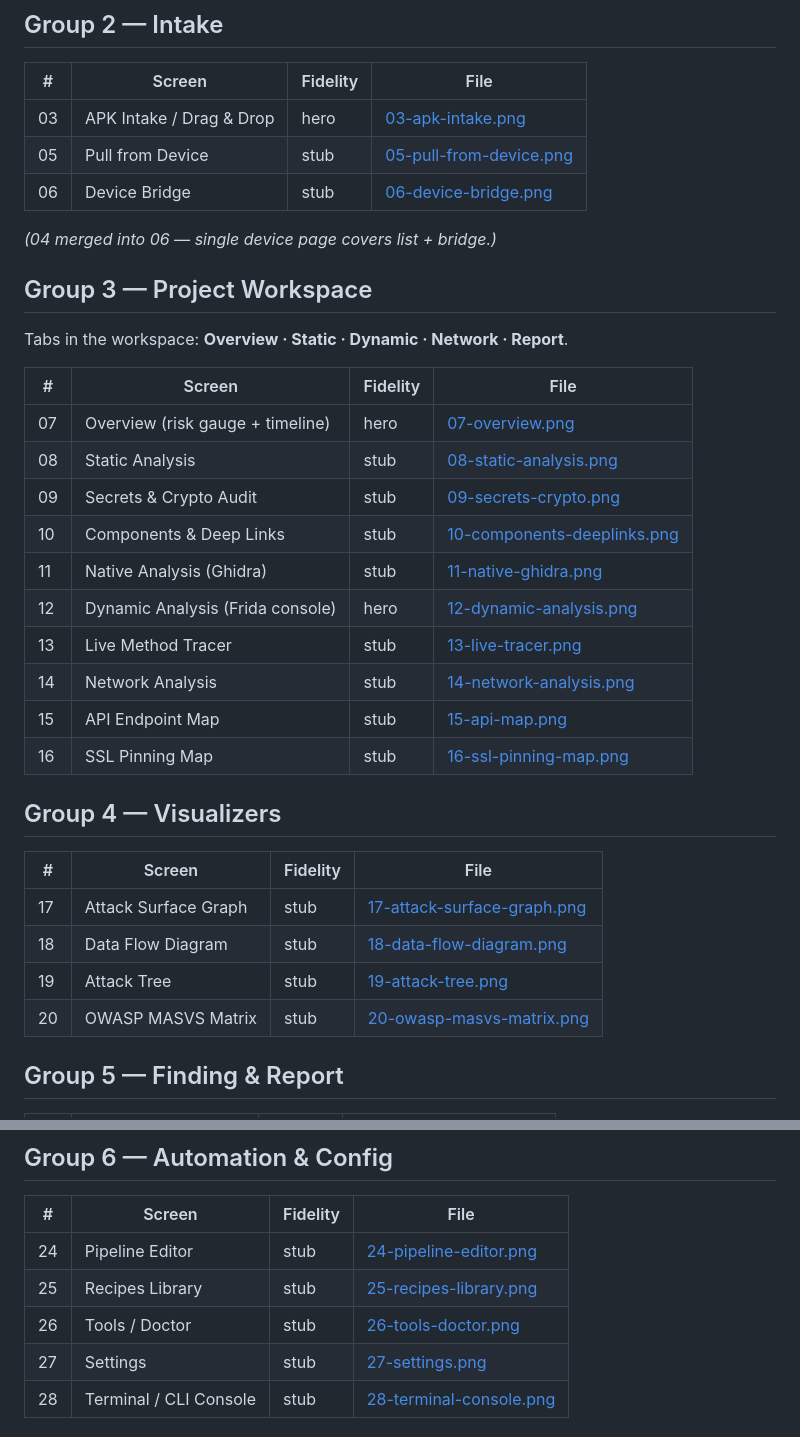
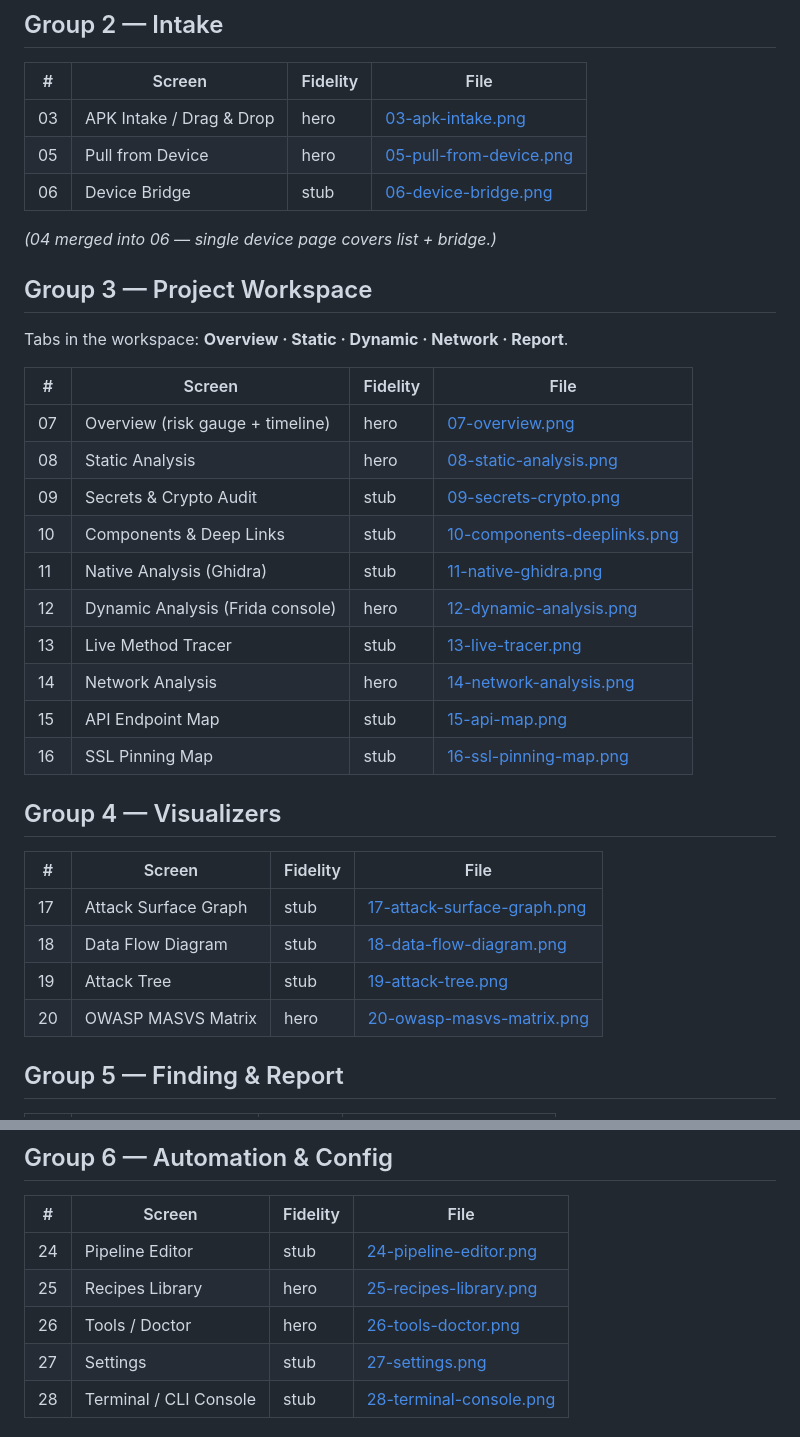
Before and after one commit to jacksonfdam/medusa-nexus, a Markdown page: design/INDEX.md, 2 parts joined by grey strips. GitHub-like rendering.

Commit message:
design: sync .pen + INDEX after 6 hero upgrades (14/31 hero, 17/31 stub)

```diff
--- a/design/INDEX.md
+++ b/design/INDEX.md
@@ -26,7 +26,7 @@ All on-screen copy is English. Every finding card and every report template carr
 | # | Screen | Fidelity | File |
 |---|---|---|---|
 | 03 | APK Intake / Drag & Drop | hero | [03-apk-intake.png](screens/group-2-intake/03-apk-intake.png) |
-| 05 | Pull from Device | stub | [05-pull-from-device.png](screens/group-2-intake/05-pull-from-device.png) |
+| 05 | Pull from Device | hero | [05-pull-from-device.png](screens/group-2-intake/05-pull-from-device.png) |
 | 06 | Device Bridge | stub | [06-device-bridge.png](screens/group-2-intake/06-device-bridge.png) |
 
 *(04 merged into 06 — single device page covers list + bridge.)*
@@ -38,13 +38,13 @@ Tabs in the workspace: **Overview · Static · Dynamic · Network · Report**.
 | # | Screen | Fidelity | File |
 |---|---|---|---|
 | 07 | Overview (risk gauge + timeline) | hero | [07-overview.png](screens/group-3-workspace/07-overview.png) |
-| 08 | Static Analysis | stub | [08-static-analysis.png](screens/group-3-workspace/08-static-analysis.png) |
+| 08 | Static Analysis | hero | [08-static-analysis.png](screens/group-3-workspace/08-static-analysis.png) |
 | 09 | Secrets & Crypto Audit | stub | [09-secrets-crypto.png](screens/group-3-workspace/09-secrets-crypto.png) |
 | 10 | Components & Deep Links | stub | [10-components-deeplinks.png](screens/group-3-workspace/10-components-deeplinks.png) |
 | 11 | Native Analysis (Ghidra) | stub | [11-native-ghidra.png](screens/group-3-workspace/11-native-ghidra.png) |
 | 12 | Dynamic Analysis (Frida console) | hero | [12-dynamic-analysis.png](screens/group-3-workspace/12-dynamic-analysis.png) |
 | 13 | Live Method Tracer | stub | [13-live-tracer.png](screens/group-3-workspace/13-live-tracer.png) |
-| 14 | Network Analysis | stub | [14-network-analysis.png](screens/group-3-workspace/14-network-analysis.png) |
+| 14 | Network Analysis | hero | [14-network-analysis.png](screens/group-3-workspace/14-network-analysis.png) |
 | 15 | API Endpoint Map | stub | [15-api-map.png](screens/group-3-workspace/15-api-map.png) |
 | 16 | SSL Pinning Map | stub | [16-ssl-pinning-map.png](screens/group-3-workspace/16-ssl-pinning-map.png) |
 
@@ -55,7 +55,7 @@ Tabs in the workspace: **Overview · Static · Dynamic · Network · Report**.
 | 17 | Attack Surface Graph | stub | [17-attack-surface-graph.png](screens/group-4-visualizers/17-attack-surface-graph.png) |
 | 18 | Data Flow Diagram | stub | [18-data-flow-diagram.png](screens/group-4-visualizers/18-data-flow-diagram.png) |
 | 19 | Attack Tree | stub | [19-attack-tree.png](screens/group-4-visualizers/19-attack-tree.png) |
-| 20 | OWASP MASVS Matrix | stub | [20-owasp-masvs-matrix.png](screens/group-4-visualizers/20-owasp-masvs-matrix.png) |
+| 20 | OWASP MASVS Matrix | hero | [20-owasp-masvs-matrix.png](screens/group-4-visualizers/20-owasp-masvs-matrix.png) |
 
 ## Group 5 — Finding & Report
 
@@ -72,8 +72,8 @@ The Finding Detail drawer and the Report Generator both render a **Mitigation**
 | # | Screen | Fidelity | File |
 |---|---|---|---|
 | 24 | Pipeline Editor | stub | [24-pipeline-editor.png](screens/group-6-automation/24-pipeline-editor.png) |
-| 25 | Recipes Library | stub | [25-recipes-library.png](screens/group-6-automation/25-recipes-library.png) |
-| 26 | Tools / Doctor | stub | [26-tools-doctor.png](screens/group-6-automation/26-tools-doctor.png) |
+| 25 | Recipes Library | hero | [25-recipes-library.png](screens/group-6-automation/25-recipes-library.png) |
+| 26 | Tools / Doctor | hero | [26-tools-doctor.png](screens/group-6-automation/26-tools-doctor.png) |
 | 27 | Settings | stub | [27-settings.png](screens/group-6-automation/27-settings.png) |
 | 28 | Terminal / CLI Console | stub | [28-terminal-console.png](screens/group-6-automation/28-terminal-console.png) |
 
```
